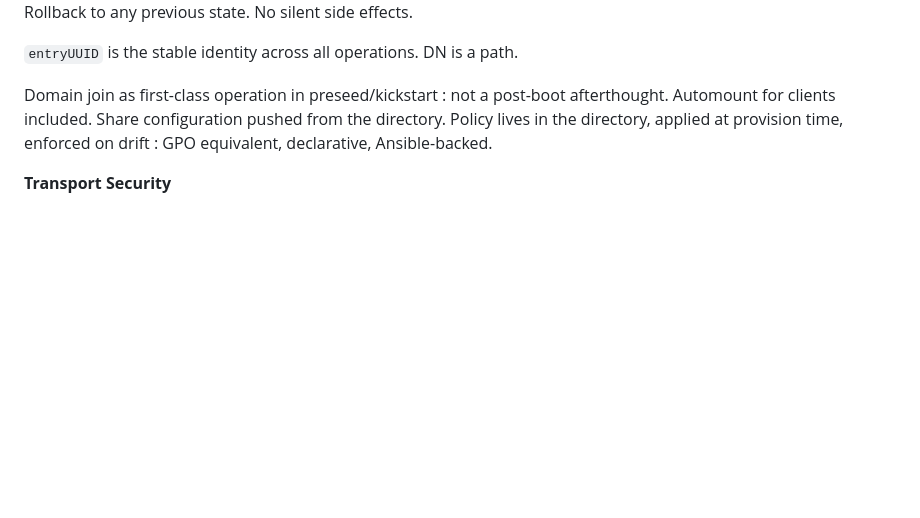
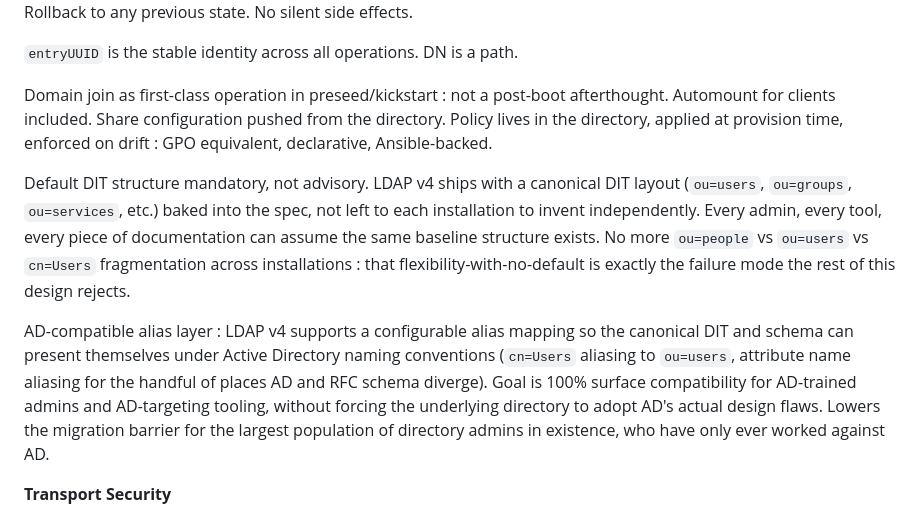
Before and after one commit to georgemarselis-nvi/pret-a-booter, a Markdown page: ldap4_design_document.md, the part around the change. Rendered like a GitHub page; blank space fills up the shorter version.

Commit message:
ldap4_design_document.md: ideas about future AD layer

```diff
--- a/ldap4_design_document.md
+++ b/ldap4_design_document.md
@@ -88,6 +88,10 @@ All write operations atomic, auditable, and reversible. Every change logged with
 
 Domain join as first-class operation in preseed/kickstart : not a post-boot afterthought. Automount for clients included. Share configuration pushed from the directory. Policy lives in the directory, applied at provision time, enforced on drift : GPO equivalent, declarative, Ansible-backed.
 
+Default DIT structure mandatory, not advisory. LDAP v4 ships with a canonical DIT layout (`ou=users`, `ou=groups`, `ou=services`, etc.) baked into the spec, not left to each installation to invent independently. Every admin, every tool, every piece of documentation can assume the same baseline structure exists. No more `ou=people` vs `ou=users` vs `cn=Users` fragmentation across installations : that flexibility-with-no-default is exactly the failure mode the rest of this design rejects.
+
+AD-compatible alias layer : LDAP v4 supports a configurable alias mapping so the canonical DIT and schema can present themselves under Active Directory naming conventions (`cn=Users` aliasing to `ou=users`, attribute name aliasing for the handful of places AD and RFC schema diverge). Goal is 100% surface compatibility for AD-trained admins and AD-targeting tooling, without forcing the underlying directory to adopt AD's actual design flaws. Lowers the migration barrier for the largest population of directory admins in existence, who have only ever worked against AD.
+
 **Transport Security**
 
 StartTLS deprecated in LDAP v4. RFC 4513 deprecated : the 2006 IETF decision to prefer StartTLS over LDAPS was wrong, practice and security analysis both confirm it. LDAPS only on port 636, mandatory, no exceptions, TLS from byte one. Plaintext port 389 removed. LDAP v5 : TLS mandatory at the protocol level, no plaintext negotiation path exists. StartTLS is a downgrade attack surface : plaintext window before upgrade, client can continue cleartext if upgrade fails.
```
